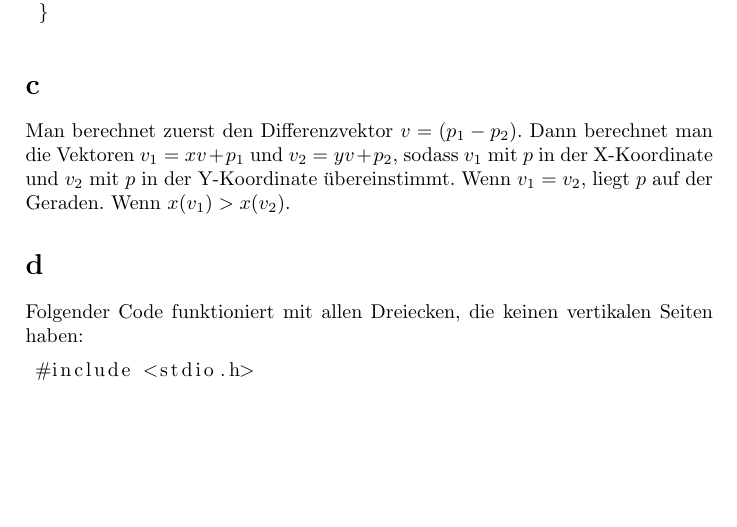
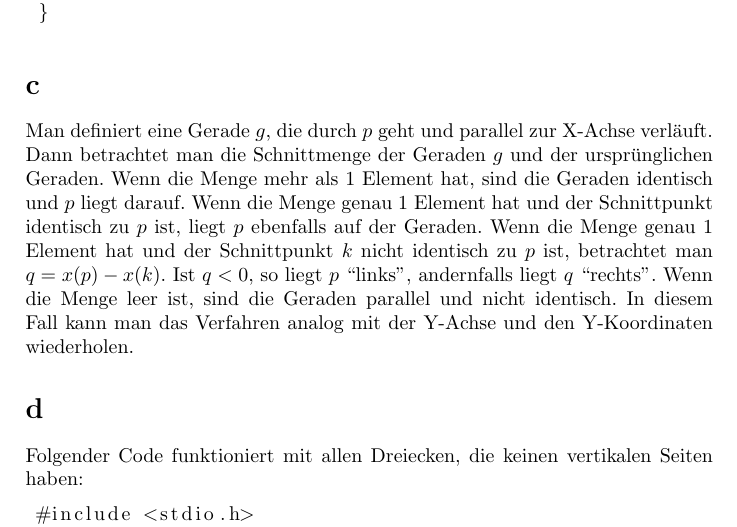
Before and after one commit to CQQL/hhu-cs, a LaTeX problem sheet (Info1/exercises/9.tex): part of page 2 of 5, cut so that both start at the same text, the shorter picture padded with empty space. Compiled offline with pdfLaTeX.

Commit message:
Solve exercises

```diff
--- a/Info1/exercises/9.tex
+++ b/Info1/exercises/9.tex
@@ -57,10 +57,14 @@ Die Vorteile von structs sind, dass man den Code nachher besser lesen kann, weil
 
 \section*{c}
 
-Man berechnet zuerst den Differenzvektor $v = (p_1 - p_2)$.
-Dann berechnet man die Vektoren $v_1 = xv + p_1$ und $v_2 = yv + p_2$, sodass $v_1$ mit $p$ in der X-Koordinate und $v_2$ mit $p$ in der Y-Koordinate übereinstimmt.
-Wenn $v_1 = v_2$, liegt $p$ auf der Geraden.
-Wenn $x(v_1) > x(v_2)$.
+Man definiert eine Gerade $g$, die durch $p$ geht und parallel zur X-Achse verläuft.
+Dann betrachtet man die Schnittmenge der Geraden $g$ und der ursprünglichen Geraden.
+Wenn die Menge mehr als 1 Element hat, sind die Geraden identisch und $p$ liegt darauf.
+Wenn die Menge genau 1 Element hat und der Schnittpunkt identisch zu $p$ ist, liegt $p$ ebenfalls auf der Geraden.
+Wenn die Menge genau 1 Element hat und der Schnittpunkt $k$ nicht identisch zu $p$ ist, betrachtet man $q = x(p) - x(k)$.
+Ist $q < 0$, so liegt $p$ ``links'', andernfalls liegt $q$ ``rechts''.
+Wenn die Menge leer ist, sind die Geraden parallel und nicht identisch.
+In diesem Fall kann man das Verfahren analog mit der Y-Achse und den Y-Koordinaten wiederholen.
 
 \section*{d}
 
```
